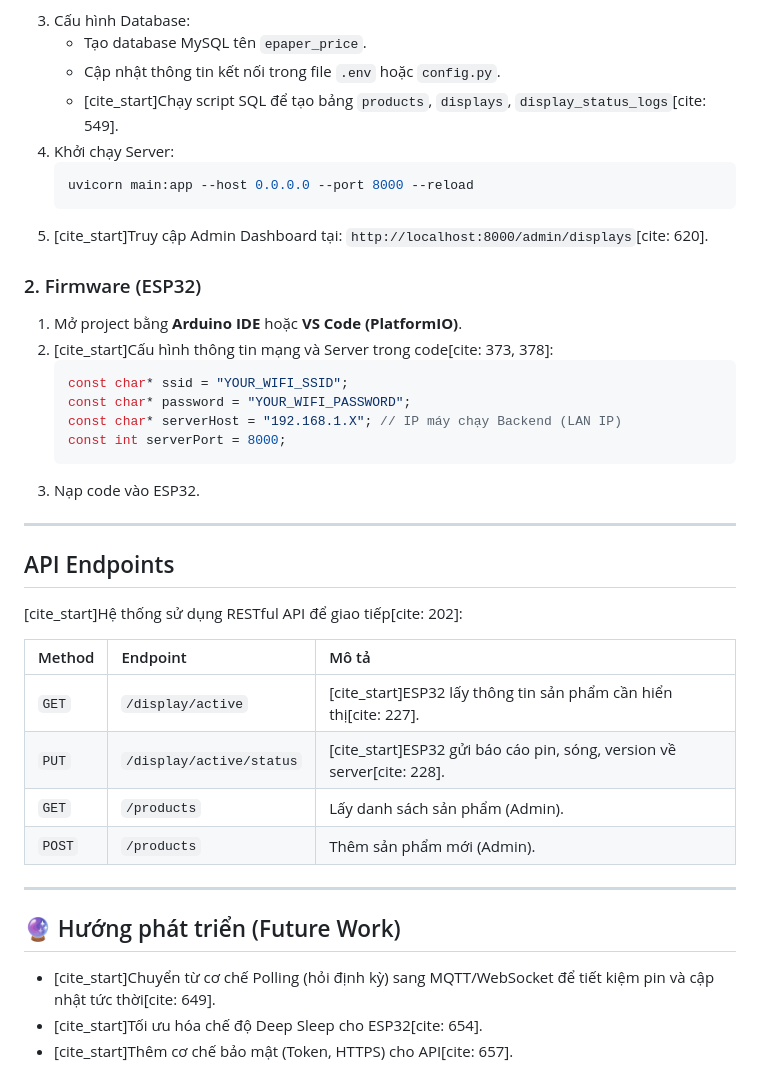
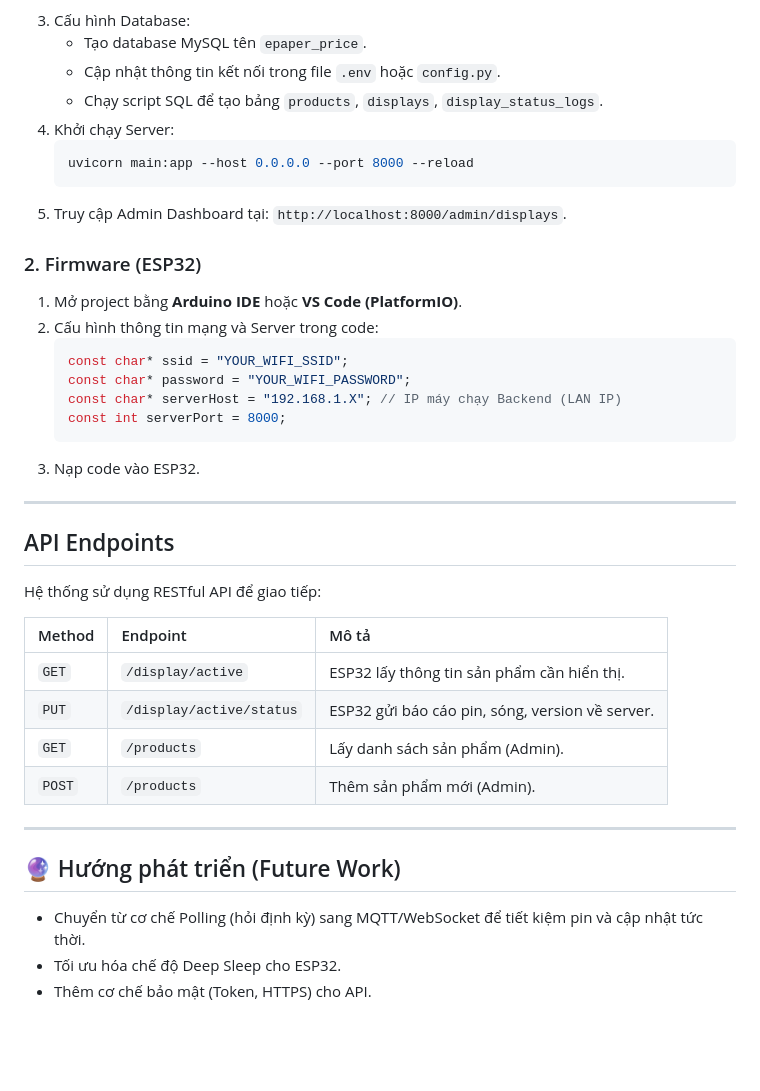
Before and after one commit to hoanghiepbui/smart-price-tag, a Markdown page: README.md, the part around one of its changes. GitHub-like rendering; blank space fills up the shorter version.

````diff
--- a/README.md
+++ b/README.md
@@ -71,16 +71,16 @@ Yêu cầu: Python 3.8+, MySQL.
 3.  Cấu hình Database:
     * Tạo database MySQL tên `epaper_price`.
     * Cập nhật thông tin kết nối trong file `.env` hoặc `config.py`.
-    * [cite_start]Chạy script SQL để tạo bảng `products`, `displays`, `display_status_logs`[cite: 549].
+    * Chạy script SQL để tạo bảng `products`, `displays`, `display_status_logs`.
 4.  Khởi chạy Server:
     ```bash
     uvicorn main:app --host 0.0.0.0 --port 8000 --reload
     ```
-5.  [cite_start]Truy cập Admin Dashboard tại: `http://localhost:8000/admin/displays`[cite: 620].
+5.  Truy cập Admin Dashboard tại: `http://localhost:8000/admin/displays`.
 
 ### 2. Firmware (ESP32)
 1.  Mở project bằng **Arduino IDE** hoặc **VS Code (PlatformIO)**.
-2.  [cite_start]Cấu hình thông tin mạng và Server trong code[cite: 373, 378]:
+2.  Cấu hình thông tin mạng và Server trong code:
     ```cpp
     const char* ssid = "YOUR_WIFI_SSID";
     const char* password = "YOUR_WIFI_PASSWORD";
@@ -93,19 +93,18 @@ Yêu cầu: Python 3.8+, MySQL.
 
 ## API Endpoints
 
-[cite_start]Hệ thống sử dụng RESTful API để giao tiếp[cite: 202]:
+Hệ thống sử dụng RESTful API để giao tiếp:
 
 | Method | Endpoint | Mô tả |
 | :--- | :--- | :--- |
-| `GET` | `/display/active` | [cite_start]ESP32 lấy thông tin sản phẩm cần hiển thị[cite: 227]. |
-| `PUT` | `/display/active/status`| [cite_start]ESP32 gửi báo cáo pin, sóng, version về server[cite: 228]. |
+| `GET` | `/display/active` | ESP32 lấy thông tin sản phẩm cần hiển thị. |
+| `PUT` | `/display/active/status`| ESP32 gửi báo cáo pin, sóng, version về server. |
 | `GET` | `/products` | Lấy danh sách sản phẩm (Admin). |
 | `POST` | `/products` | Thêm sản phẩm mới (Admin). |
 
 ---
 
-
 ## 🔮 Hướng phát triển (Future Work)
-* [cite_start]Chuyển từ cơ chế Polling (hỏi định kỳ) sang MQTT/WebSocket để tiết kiệm pin và cập nhật tức thời[cite: 649].
-* [cite_start]Tối ưu hóa chế độ Deep Sleep cho ESP32[cite: 654].
-* [cite_start]Thêm cơ chế bảo mật (Token, HTTPS) cho API[cite: 657].
+* Chuyển từ cơ chế Polling (hỏi định kỳ) sang MQTT/WebSocket để tiết kiệm pin và cập nhật tức thời.
+* Tối ưu hóa chế độ Deep Sleep cho ESP32.
+* Thêm cơ chế bảo mật (Token, HTTPS) cho API.
````
Also changed, not shown: other parts of README.md (+12 -12 lines).
